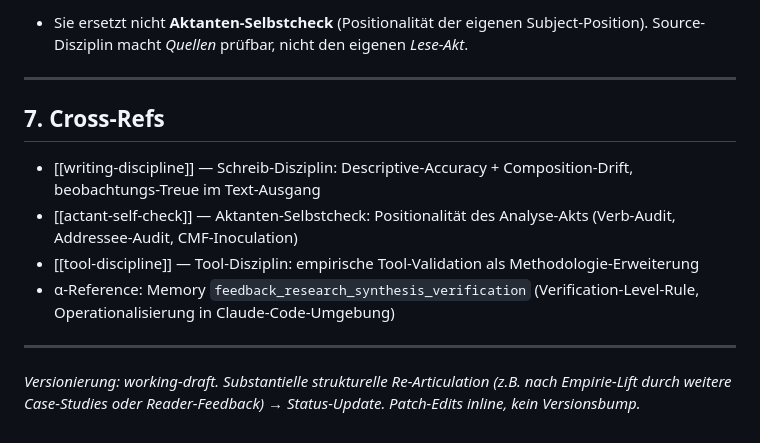
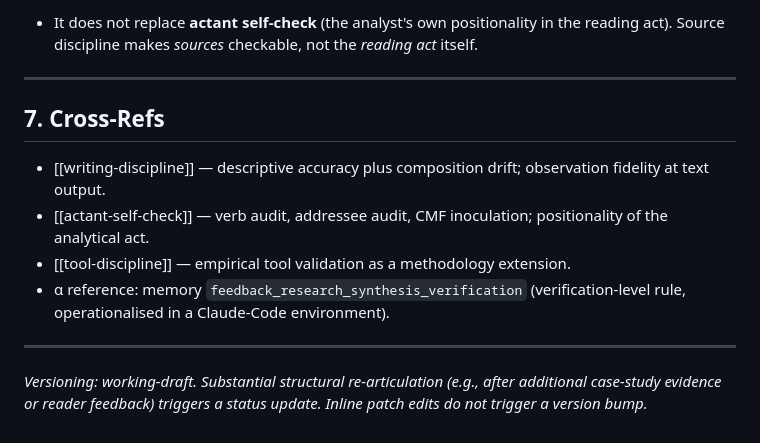
Before and after one commit to mentalpinG-Ops/humanities-ai-methodology, a Markdown page: disciplines/source-discipline.md, the part around one of its changes. Drawn GitHub-style.

```diff
--- a/disciplines/source-discipline.md
+++ b/disciplines/source-discipline.md
@@ -109,15 +109,15 @@ Source-Disziplin ist nicht nur Source-Tag-Sammlung. Sie ist eine Workflow-Positi
 
-- Sie ersetzt nicht **Aktanten-Selbstcheck** (Positionalität der eigenen Subject-Position). Source-Disziplin macht *Quellen* prüfbar, nicht den eigenen *Lese-Akt*.
+- It does not replace **actant self-check** (the analyst's own positionality in the reading act). Source discipline makes *sources* checkable, not the *reading act* itself.
 
 ---
 
 ## 7. Cross-Refs
 
-- [[writing-discipline]] — Schreib-Disziplin: Descriptive-Accuracy + Composition-Drift, beobachtungs-Treue im Text-Ausgang
-- [[actant-self-check]] — Aktanten-Selbstcheck: Positionalität des Analyse-Akts (Verb-Audit, Addressee-Audit, CMF-Inoculation)
-- [[tool-discipline]] — Tool-Disziplin: empirische Tool-Validation als Methodologie-Erweiterung
-- α-Reference: Memory `feedback_research_synthesis_verification` (Verification-Level-Rule, Operationalisierung in Claude-Code-Umgebung)
+- [[writing-discipline]] — descriptive accuracy plus composition drift; observation fidelity at text output.
+- [[actant-self-check]] — verb audit, addressee audit, CMF inoculation; positionality of the analytical act.
+- [[tool-discipline]] — empirical tool validation as a methodology extension.
+- α reference: memory `feedback_research_synthesis_verification` (verification-level rule, operationalised in a Claude-Code environment).
 
 ---
 
-*Versionierung: working-draft. Substantielle strukturelle Re-Articulation (z.B. nach Empirie-Lift durch weitere Case-Studies oder Reader-Feedback) → Status-Update. Patch-Edits inline, kein Versionsbump.*
+*Versioning: working-draft. Substantial structural re-articulation (e.g., after additional case-study evidence or reader feedback) triggers a status update. Inline patch edits do not trigger a version bump.*
```
Also changed, not shown: other parts of disciplines/source-discipline.md (+58 -58 lines).
